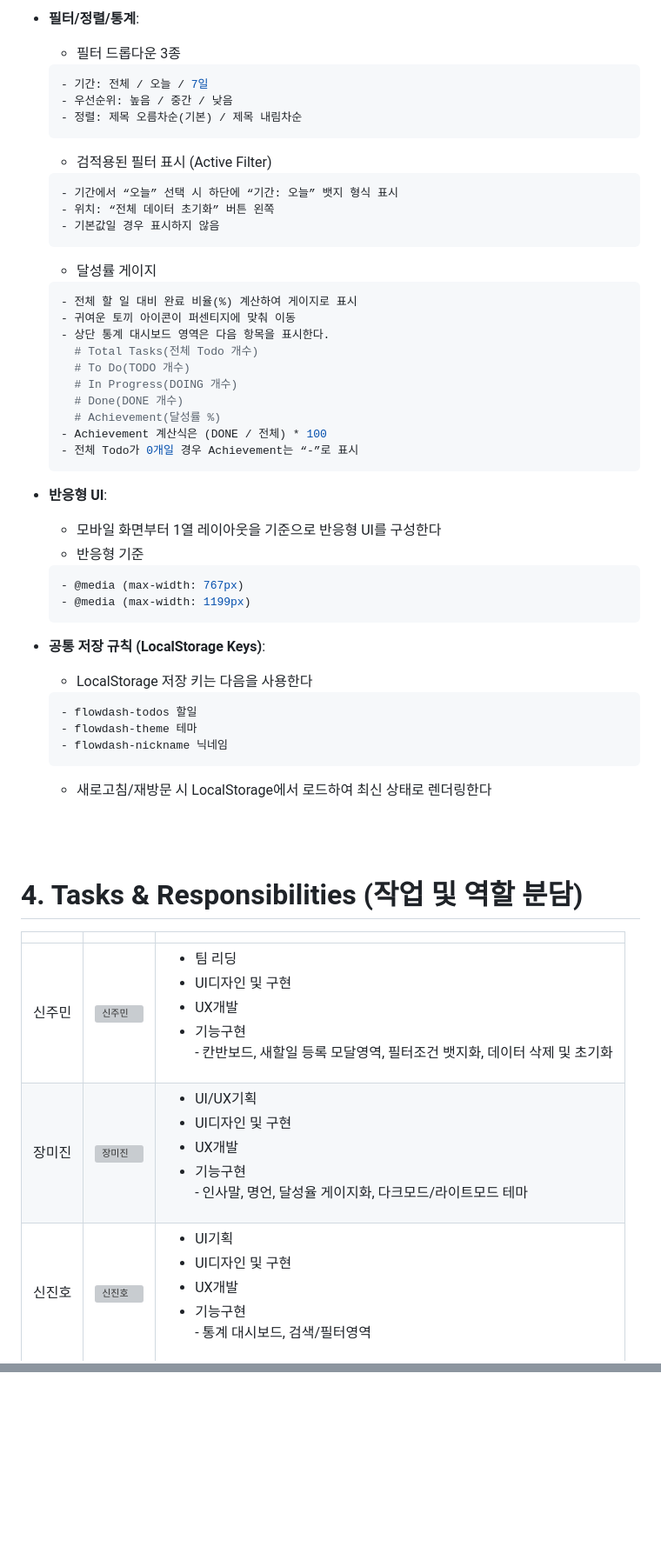
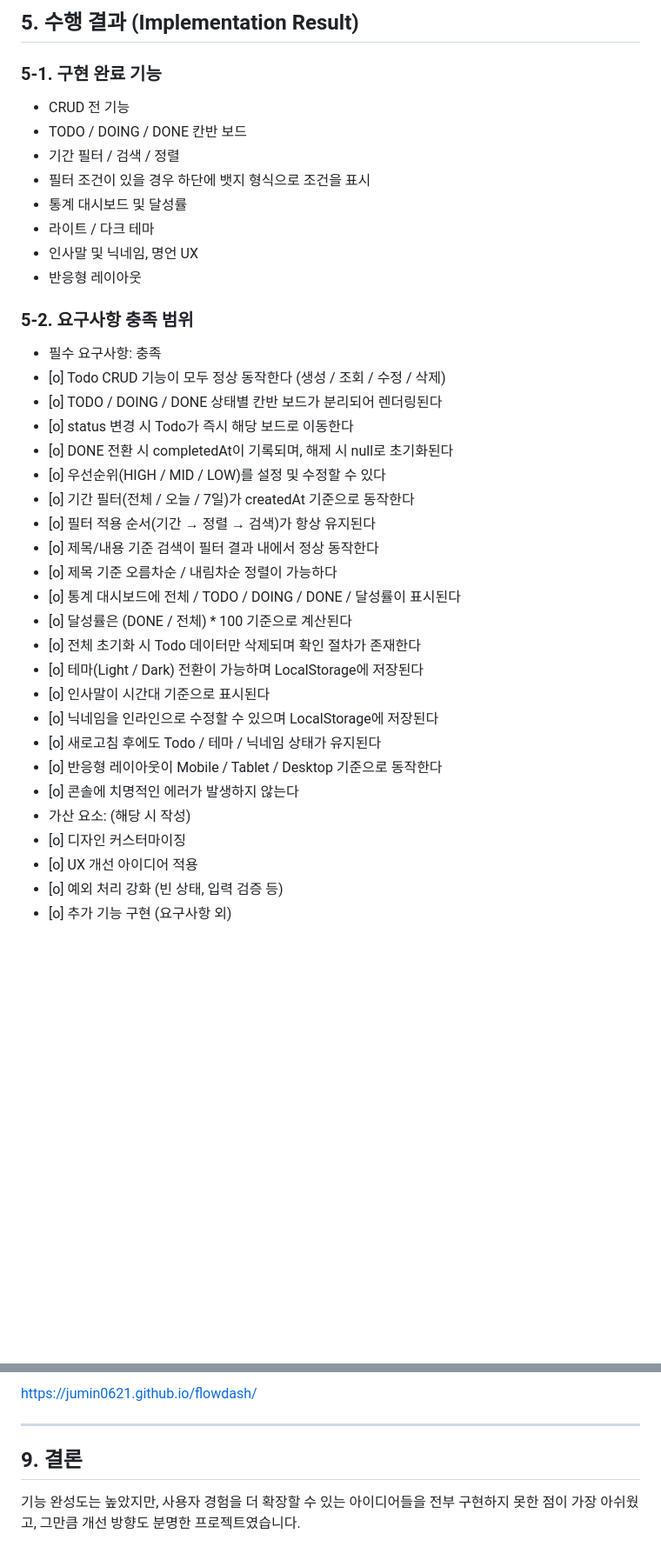
Before and after one commit to jumin0621/flowdash, a Markdown page: README.md, 2 parts joined by grey strips. Shown at 87% size. Drawn GitHub-style; blank space fills up the shorter version; grey boxes are pictures that could not be loaded.

````diff
--- a/README.md
+++ b/README.md
@@ -119,55 +119,41 @@ https://jumin0621.github.io/flowdash/
 
-- **필터/정렬/통계**:
-  - 필터 드롭다운 3종
-  ```bash
-  - 기간: 전체 / 오늘 / 7일
-  - 우선순위: 높음 / 중간 / 낮음
-  - 정렬: 제목 오름차순(기본) / 제목 내림차순
-  ```
-  - 검적용된 필터 표시 (Active Filter)
-  ```bash
-  - 기간에서 “오늘” 선택 시 하단에 “기간: 오늘” 뱃지 형식 표시
-  - 위치: “전체 데이터 초기화” 버튼 왼쪽
-  - 기본값일 경우 표시하지 않음
-  ```
-  - 달성률 게이지
-  ```bash
-  - 전체 할 일 대비 완료 비율(%) 계산하여 게이지로 표시
-  - 귀여운 토끼 아이콘이 퍼센티지에 맞춰 이동
-  - 상단 통계 대시보드 영역은 다음 항목을 표시한다.
-    # Total Tasks(전체 Todo 개수)
-    # To Do(TODO 개수)
-    # In Progress(DOING 개수)
-    # Done(DONE 개수)
-    # Achievement(달성률 %)
-  - Achievement 계산식은 (DONE / 전체) * 100
-  - 전체 Todo가 0개일 경우 Achievement는 “-”로 표시
-  ```
+## 5. 수행 결과 (Implementation Result)
 
-- **반응형 UI**:
-  - 모바일 화면부터 1열 레이아웃을 기준으로 반응형 UI를 구성한다
-  - 반응형 기준
-  ```bash
-  - @media (max-width: 767px)
-  - @media (max-width: 1199px)
-  ```
+### 5-1. 구현 완료 기능
 
-- **공통 저장 규칙 (LocalStorage Keys)**:
-  - LocalStorage 저장 키는 다음을 사용한다
-  ```bash
-  - flowdash-todos 할일
-  - flowdash-theme 테마
-  - flowdash-nickname 닉네임
-  ```
-  - 새로고침/재방문 시 LocalStorage에서 로드하여 최신 상태로 렌더링한다
+- CRUD 전 기능
+- TODO / DOING / DONE 칸반 보드
+- 기간 필터 / 검색 / 정렬
+- 필터 조건이 있을 경우 하단에 뱃지 형식으로 조건을 표시
+- 통계 대시보드 및 달성률
+- 라이트 / 다크 테마
+- 인사말 및 닉네임, 명언 UX
+- 반응형 레이아웃
 
-<br/>
-<br/>
+### 5-2. 요구사항 충족 범위
 
-# 4. Tasks & Responsibilities (작업 및 역할 분담)
-|  |  |  |
-|----------------|-----------------|-----------------|
-| 신주민 |  <img src="https://github.com/user-attachments/assets/1a6ccf79-2dcb-4977-8525-40158da4f66f" alt="신주민" width="100"> | <ul><li>팀 리딩</li><li>UI디자인 및 구현</li><li>UX개발</li></li><li>기능구현<br>- 칸반보드, 새할일 등록 모달영역, 필터조건 뱃지화, 데이터 삭제 및 초기화</li></ul>     |
-| 장미진 |  <img src="https://github.com/user-attachments/assets/004573de-279e-49b2-a6dd-a9e7d13a6f20" alt="장미진" width="100"> | <ul><li>UI/UX기획</li><li>UI디자인 및 구현</li><li>UX개발</li></li><li>기능구현<br>- 인사말, 명언, 달성율 게이지화, 다크모드/라이트모드 테마</li></ul> |
-| 신진호 |  <img src="https://github.com/user-attachments/assets/2c4b5cf7-47e7-4174-96eb-2c79208f3790" alt="신진호" width="100"> | <ul><li>UI기획</li><li>UI디자인 및 구현</li><li>UX개발</li><li>기능구현<br>- 통계 대시보드, 검색/필터영역</li></ul>  |
+- 필수 요구사항: 충족
+- [o] Todo CRUD 기능이 모두 정상 동작한다 (생성 / 조회 / 수정 / 삭제)
+- [o] TODO / DOING / DONE 상태별 칸반 보드가 분리되어 렌더링된다
+- [o] status 변경 시 Todo가 즉시 해당 보드로 이동한다
+- [o] DONE 전환 시 completedAt이 기록되며, 해제 시 null로 초기화된다
+- [o] 우선순위(HIGH / MID / LOW)를 설정 및 수정할 수 있다
+- [o] 기간 필터(전체 / 오늘 / 7일)가 createdAt 기준으로 동작한다
+- [o] 필터 적용 순서(기간 → 정렬 → 검색)가 항상 유지된다
+- [o] 제목/내용 기준 검색이 필터 결과 내에서 정상 동작한다
+- [o] 제목 기준 오름차순 / 내림차순 정렬이 가능하다
+- [o] 통계 대시보드에 전체 / TODO / DOING / DONE / 달성률이 표시된다
+- [o] 달성률은 (DONE / 전체) \* 100 기준으로 계산된다
+- [o] 전체 초기화 시 Todo 데이터만 삭제되며 확인 절차가 존재한다
+- [o] 테마(Light / Dark) 전환이 가능하며 LocalStorage에 저장된다
+- [o] 인사말이 시간대 기준으로 표시된다
+- [o] 닉네임을 인라인으로 수정할 수 있으며 LocalStorage에 저장된다
+- [o] 새로고침 후에도 Todo / 테마 / 닉네임 상태가 유지된다
+- [o] 반응형 레이아웃이 Mobile / Tablet / Desktop 기준으로 동작한다
+- [o] 콘솔에 치명적인 에러가 발생하지 않는다
+- 가산 요소: (해당 시 작성)
+- [o] 디자인 커스터마이징
+- [o] UX 개선 아이디어 적용
+- [o] 예외 처리 강화 (빈 상태, 입력 검증 등)
+- [o] 추가 기능 구현 (요구사항 외)
 
@@ -250,0 +259,7 @@ Github를 기반으로 하며, 다음과 같은 브랜치를 사용합니다.
+https://jumin0621.github.io/flowdash/
+
+---
+
+## 9. 결론
+
+기능 완성도는 높았지만, 사용자 경험을 더 확장할 수 있는 아이디어들을 전부 구현하지 못한 점이 가장 아쉬웠고, 그만큼 개선 방향도 분명한 프로젝트였습니다.
````
Also changed, not shown: other parts of README.md (+192 -170 lines).
